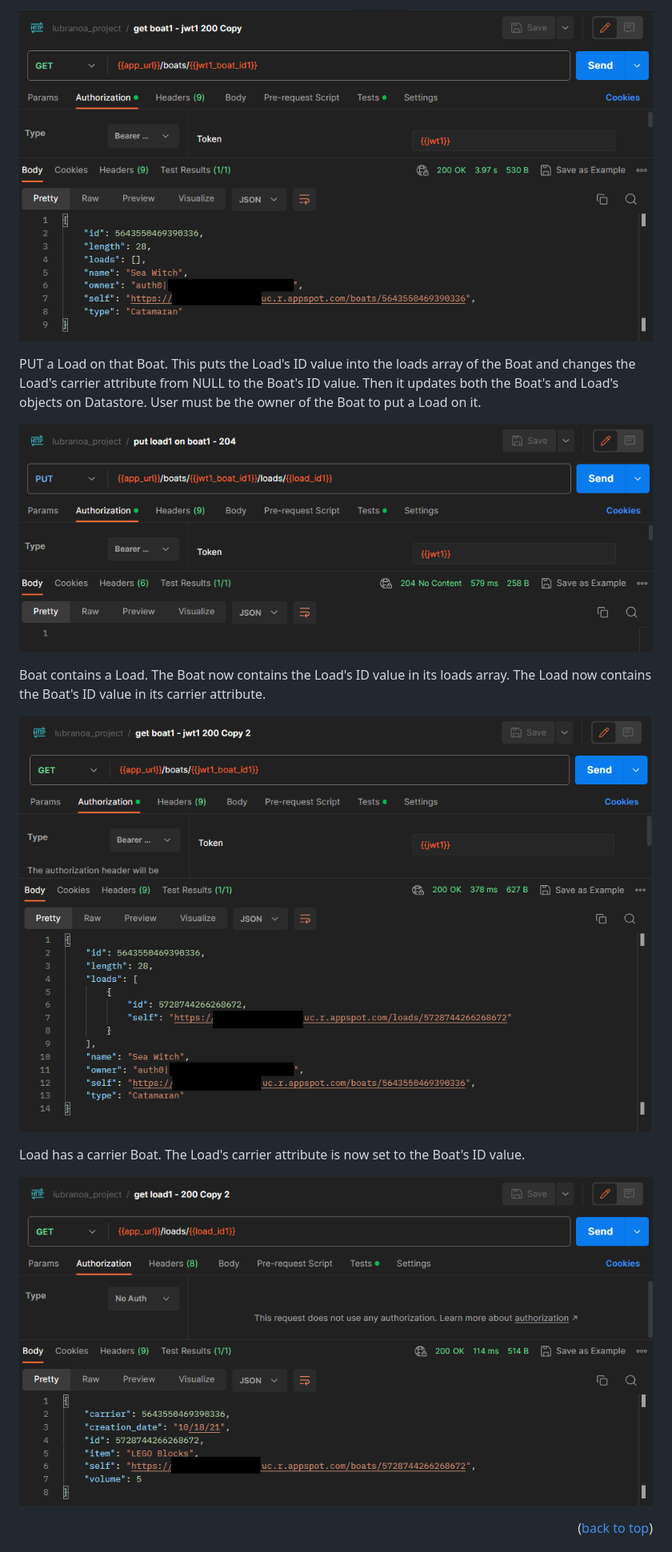
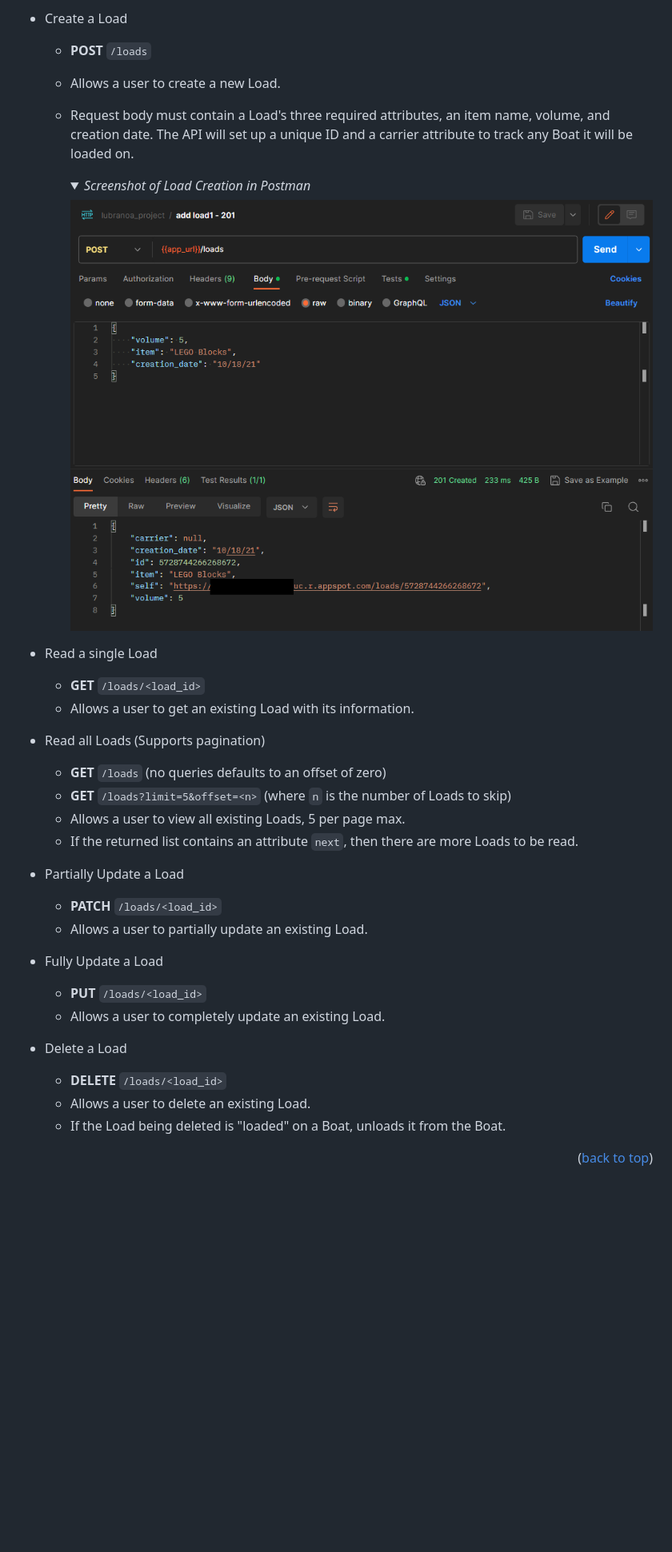
Before and after one commit to lubranoa/CS493-Portfolio-Project, a Markdown page: README.md, the part around one of its changes. Shown at 80% size. Rendered like a GitHub page; folded sections open; blank space fills up the shorter version.

```diff
--- a/README.md
+++ b/README.md
@@ -191,17 +211,38 @@ The API has multiple endpoints that users can utilize to interact with the API.
 
-   ![Screenshot of a Postman tab displaying a GET request to view a Boat object using its ID value in the URL and the user's JWT token. The screenshot also displays a successful "200 OK" response that contains the requested Boat object with no loads in the load array.](/assets/images/493-05a-boat-no-load.png)
+  - Create a Load
+    - **POST** `/loads`
+    - Allows a user to create a new Load.
+    - Request body must contain a Load's three required attributes, an item name, volume, and creation date. The API will set up a unique ID and a carrier attribute to track any Boat it will be loaded on.
 
-   PUT a Load on that Boat. This puts the Load's ID value into the loads array of the Boat and changes the Load's carrier attribute from NULL to the Boat's ID value. Then it updates both the Boat's and Load's objects on Datastore. User must be the owner of the Boat to put a Load on it.
+      <details>
+        <summary><i>Screenshot of Load Creation in Postman</i></summary>
 
-   ![Screenshot of a Postman tab displaying a PUT request to put a Load on the previous Boat using their respective ID values in the URL and the user's JWT token. The screenshot also displays a "204 No Content" response from the API showing a successful PUT request was carried out.](/assets/images/493-05b-add-load-to-boat.png)
+        ![Screenshot of a Postman tab displaying a POST request to create a Load. The screenshot also displays a successful "201 Created" response from the API containing the new Load object.](/assets/images/493-04-create-load.png)
 
-   Boat contains a Load. The Boat now contains the Load's ID value in its loads array. The Load now contains the Boat's ID value in its carrier attribute.
+      </details>
 
-   ![Screenshot of a Postman tab displaying a GET request to view the same Boat object using it's ID value in the URL and the user's JWT token. The screenshot also displays a successful "200 OK" response that contains the requested Boat object with a single Load ID in the load array.](/assets/images/493-05c-load-added.png)
+  - Read a single Load
+    - **GET** `/loads/<load_id>`
+    - Allows a user to get an existing Load with its information.
 
-   Load has a carrier Boat. The Load's carrier attribute is now set to the Boat's ID value.
+  - Read all Loads (Supports pagination)
+    - **GET** `/loads` (no queries defaults to an offset of zero)
+    - **GET** `/loads?limit=5&offset=<n>` (where `n` is the number of Loads to skip)
+    - Allows a user to view all existing Loads, 5 per page max.
+    - If the returned list contains an attribute `next`, then there are more Loads to be read.
 
-   ![Screenshot of a Postman tab displaying a GET request to view the same Load object using it's ID value in the URL. The screenshot also displays a successful "200 OK" response that contains the requested Load object with the carrier attribute set to the Boat's ID that holds the Load.](/assets/images/493-05d-load-with-carrier.png)
+  - Partially Update a Load
+    - **PATCH** `/loads/<load_id>`
+    - Allows a user to partially update an existing Load.
+
+  - Fully Update a Load
+    - **PUT** `/loads/<load_id>`
+    - Allows a user to completely update an existing Load.
+
+  - Delete a Load
+    - **DELETE** `/loads/<load_id>`
+    - Allows a user to delete an existing Load.
+    - If the Load being deleted is "loaded" on a Boat, unloads it from the Boat.
 
 <p align="right">(<a href="#readme-top">back to top</a>)</p>
 
```
Also changed, not shown: other parts of README.md (+132 -104 lines).
